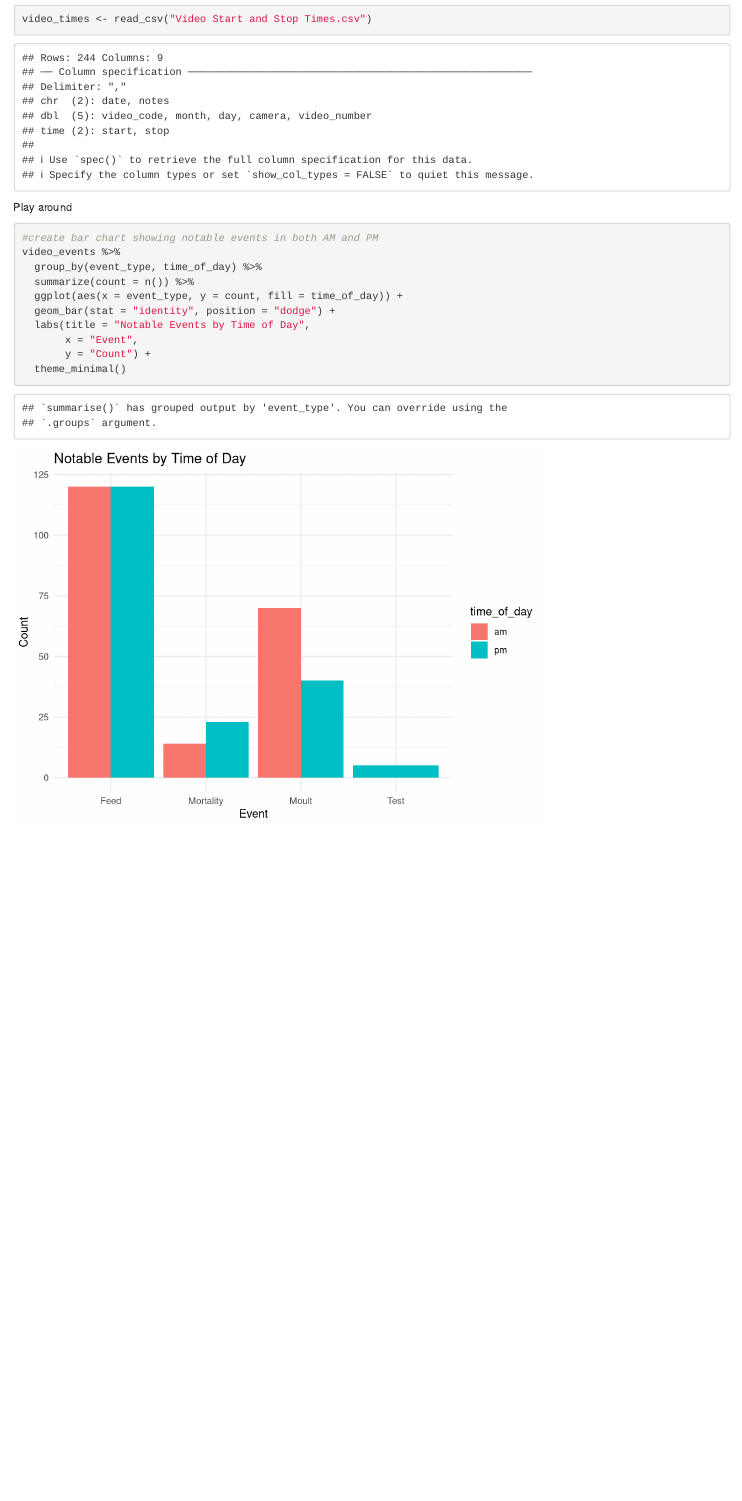
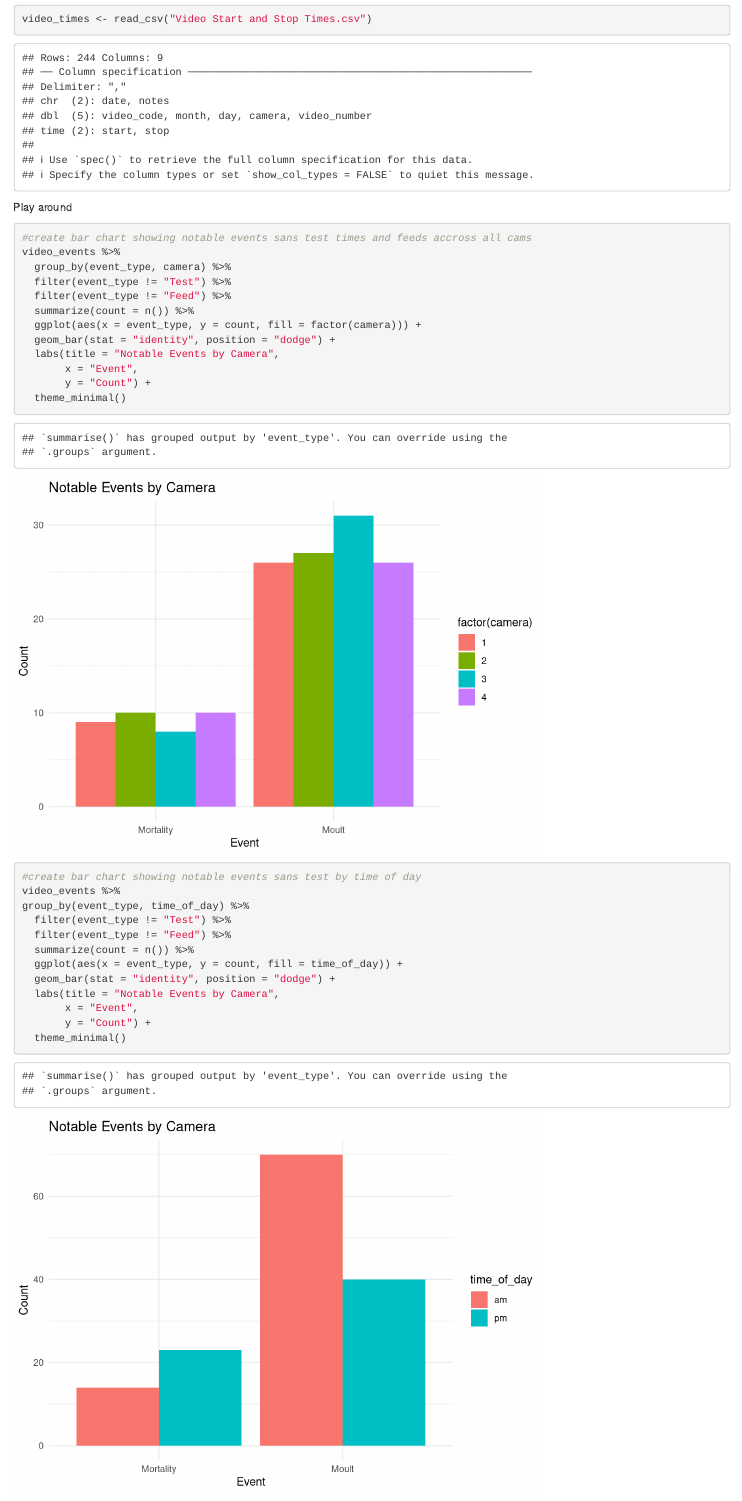
Before and after one commit to maiadykstra/Redclaw-R, an R Markdown document (Video Data.Rmd): the page in a window 1100 px wide, from 1070 px down. Rendered offline with R 4.5, knitr and Pandoc, with nearby package versions.

Commit message:
Bar graphs for notable events by am/pm and by tank number added

````diff
--- a/Video Data.Rmd
+++ b/Video Data.Rmd
@@ -15,18 +15,37 @@ video_times <- read_csv("Video Start and Stop Times.csv")
 
 Play around
 ```{r}
-#create bar chart showing notable events in both AM and PM
+#create bar chart showing notable events sans test times and feeds accross all cams
 video_events %>%
-  group_by(event_type, time_of_day) %>%
+  group_by(event_type, camera) %>%
+  filter(event_type != "Test") %>%
+  filter(event_type != "Feed") %>%
+  summarize(count = n()) %>%
+  ggplot(aes(x = event_type, y = count, fill = factor(camera))) +
+  geom_bar(stat = "identity", position = "dodge") +
+  labs(title = "Notable Events by Camera",
+       x = "Event",
+       y = "Count") +
+  theme_minimal()
+
+```
+
+
+
+```{r}
+
+#create bar chart showing notable events sans test by time of day
+video_events %>%
+group_by(event_type, time_of_day) %>%
+  filter(event_type != "Test") %>%
+  filter(event_type != "Feed") %>%
   summarize(count = n()) %>%
   ggplot(aes(x = event_type, y = count, fill = time_of_day)) +
   geom_bar(stat = "identity", position = "dodge") +
-  labs(title = "Notable Events by Time of Day",
+  labs(title = "Notable Events by Camera",
        x = "Event",
        y = "Count") +
   theme_minimal()
 
 
-
-
 ```
````
